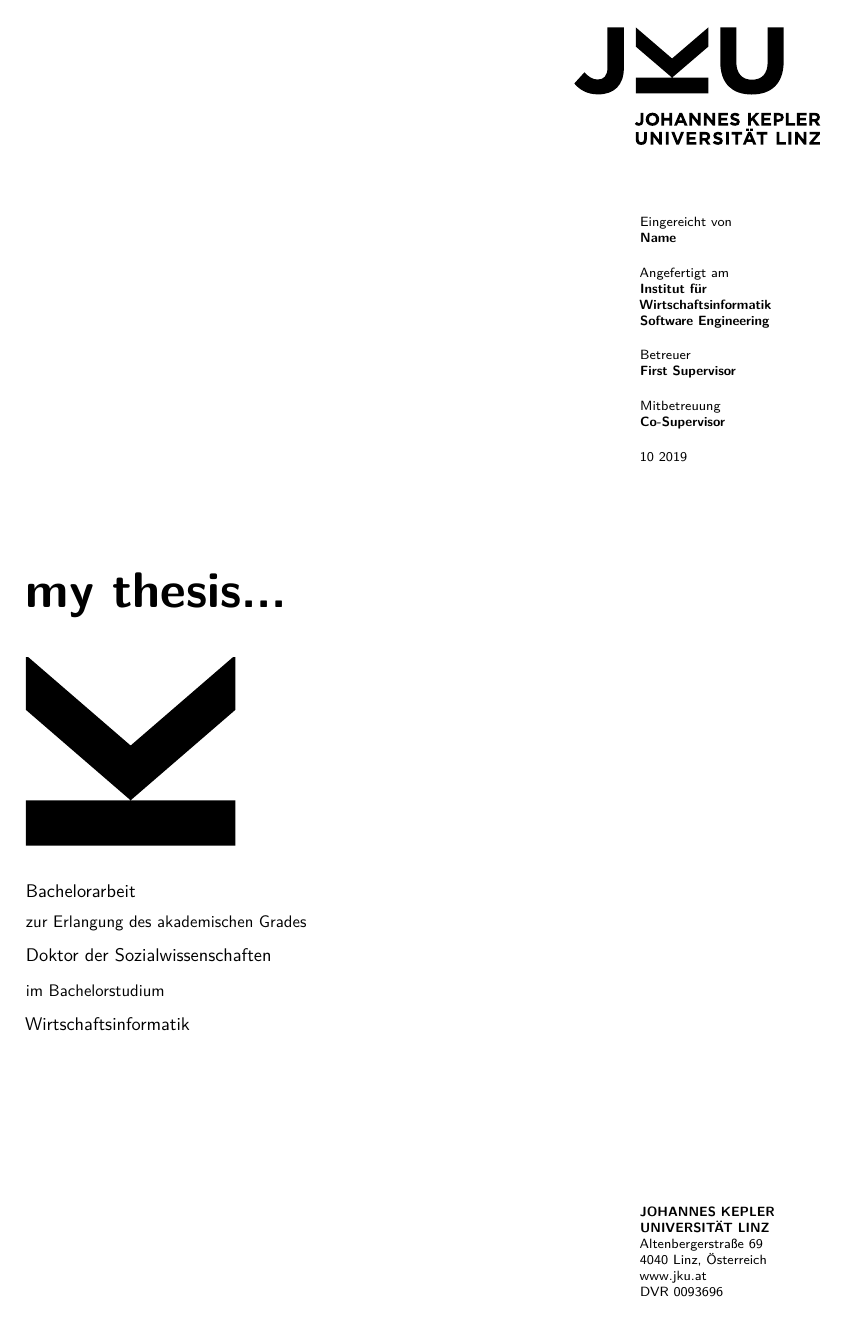
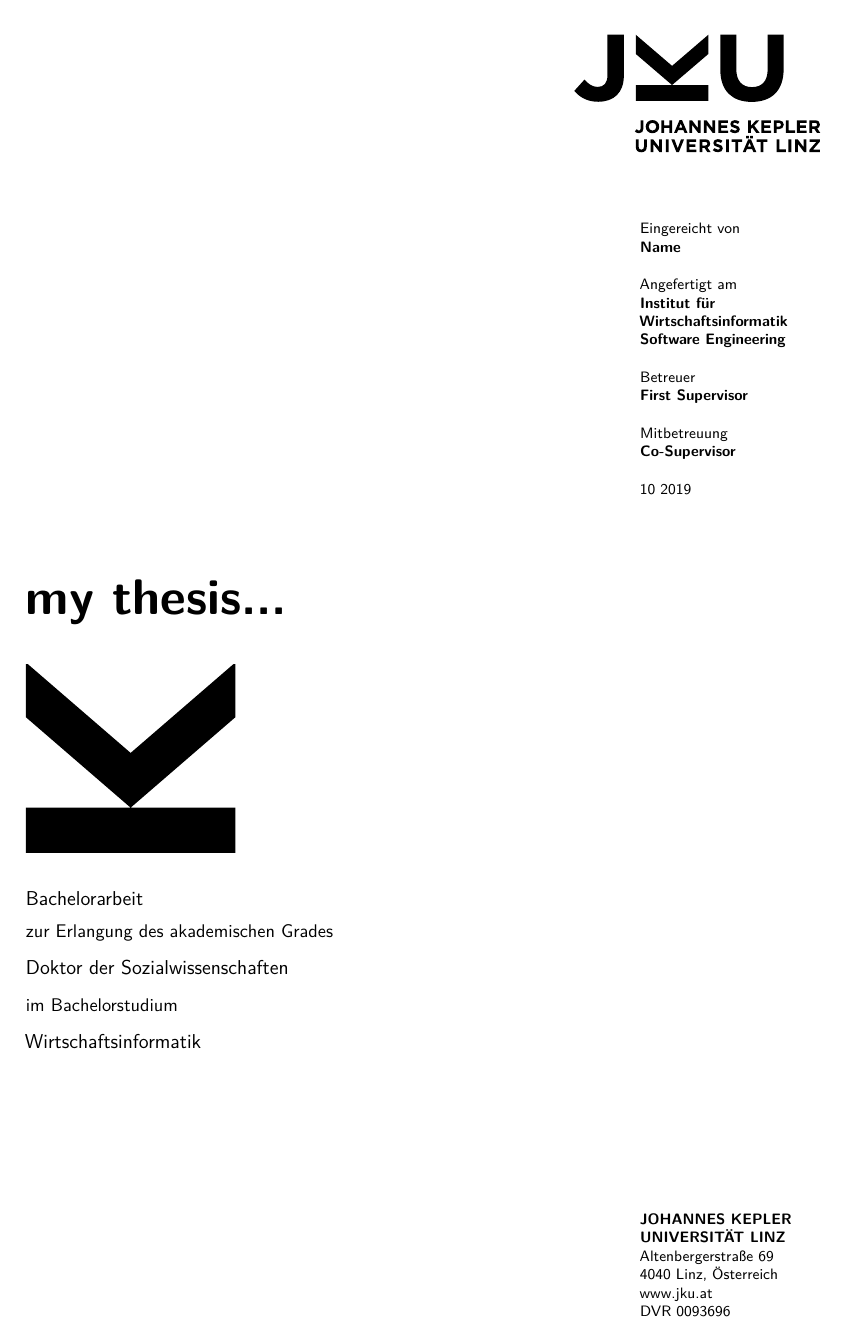
Before and after one commit to jku-win-se/templates, a LaTeX thesis (bac_master/main.tex, which reads bac_master/import.sty): page 1 of 23. Compiled offline with pdfLaTeX.

Commit message:
updated some packages and settings

```diff
--- a/bac_master/import.sty
+++ b/bac_master/import.sty
@@ -1,14 +1,11 @@
 \usepackage{graphicx}
-%\usepackage[a4paper,width=150mm,top=35mm,bottom=50mm,outer=20mm, inner=35mm]{geometry}
 \usepackage{multirow}
-\usepackage[usenames,dvipsnames,table]{xcolor}
+\usepackage[dvipsnames,table]{xcolor}
 \usepackage{rotating}
 \usepackage{array}
-\usepackage{color}
 \usepackage{float}
 \usepackage{lipsum}
 \usepackage{xspace}
-
 \usepackage{lastpage}
 \usepackage{verbatim}
 \usepackage{bigstrut}
@@ -25,12 +22,9 @@
 \usepackage{caption}
 \usepackage{subcaption}
 \usepackage{graphicx}
-\usepackage{caption}
 \usepackage{enumitem}
-\usepackage{caption}
 \usepackage{todonotes}
 \usepackage{xspace}
-%\usepackage[Bjornstrup]{fncychap}
 \renewcommand{\familydefault}{\sfdefault}
 \parindent 0pt
 % \geometry{
--- a/bac_master/main.tex
+++ b/bac_master/main.tex
@@ -1,6 +1,4 @@
-\documentclass[%draft%,BCOR=1mm,
-rgb,main=american,twoside,pdftex,fontsize=11pt,chapterprefix,cleardoublepage=empty,listof=totoc,bibliography=totoc,numbers=noenddot,headsepline,%footsepline,footinclude=false,headinclude=false
-]{memoir}
+\documentclass[11pt,twoside,main=american]{memoir}
 \usepackage{import}
 
 %%%%%%%%%%%%%%%%%%%%%%%%%%%%%%%%%%%%%%%%%%%%%%%%%%%%%%%%%%%%%%%%%%%%%%%%%%
@@ -150,7 +151,7 @@ rgb,main=american,twoside,pdftex,fontsize=11pt,chapterprefix,cleardoublepage=emp
 \setcounter{subsection}{1}
 \setcounter{section}{1}
 
-\usepackage[a4paper,width=150mm,top=35mm,bottom=50mm,outer=20mm, inner=35mm,]{geometry}
+\usepackage[a4paper,top=35mm,bottom=50mm,outer=20mm,inner=35mm,]{geometry}
 \begin{document}
 \frontmatter % Switches to roman numbering.
 
```
Also changed, not shown: bac_master/main.tex (6 more changed lines).
